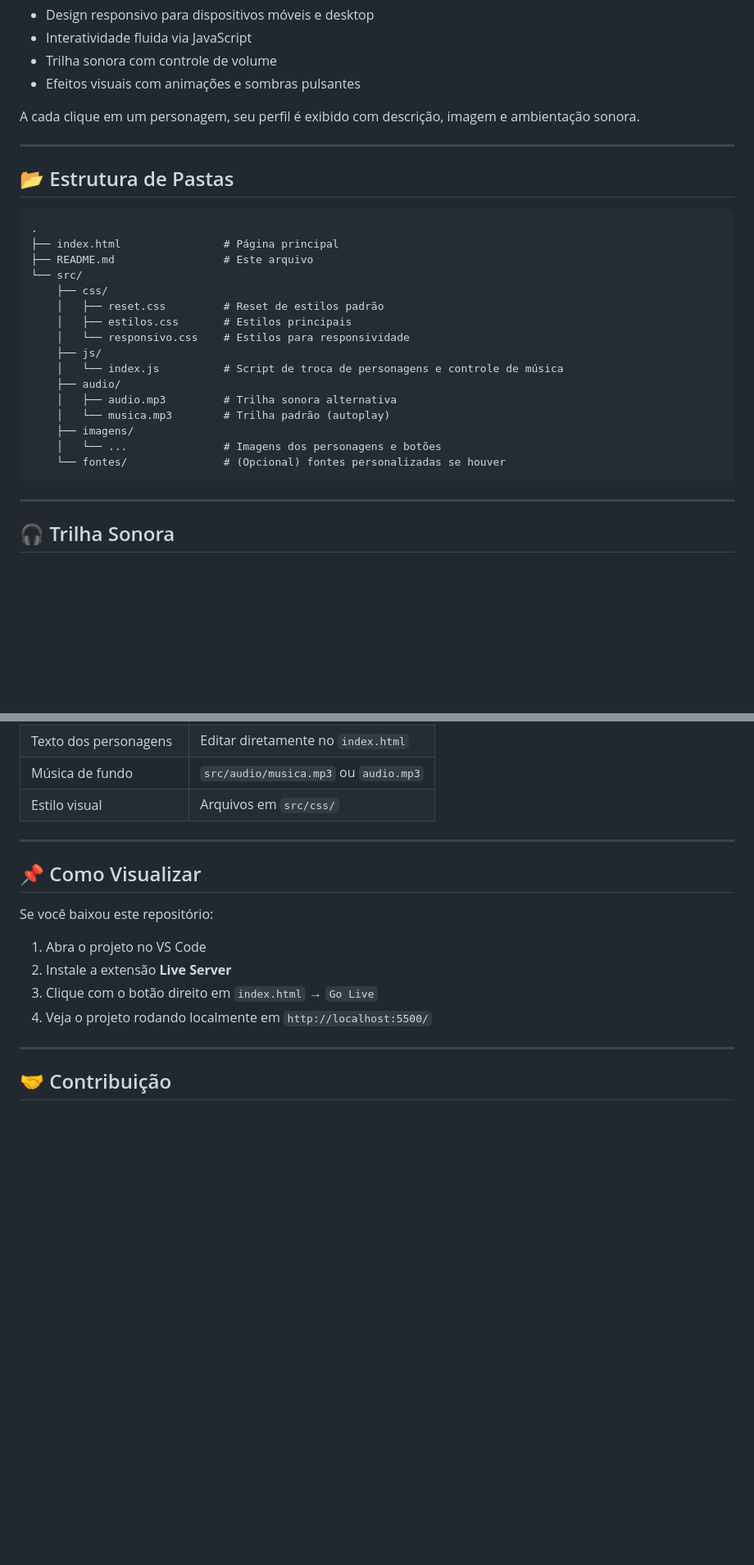
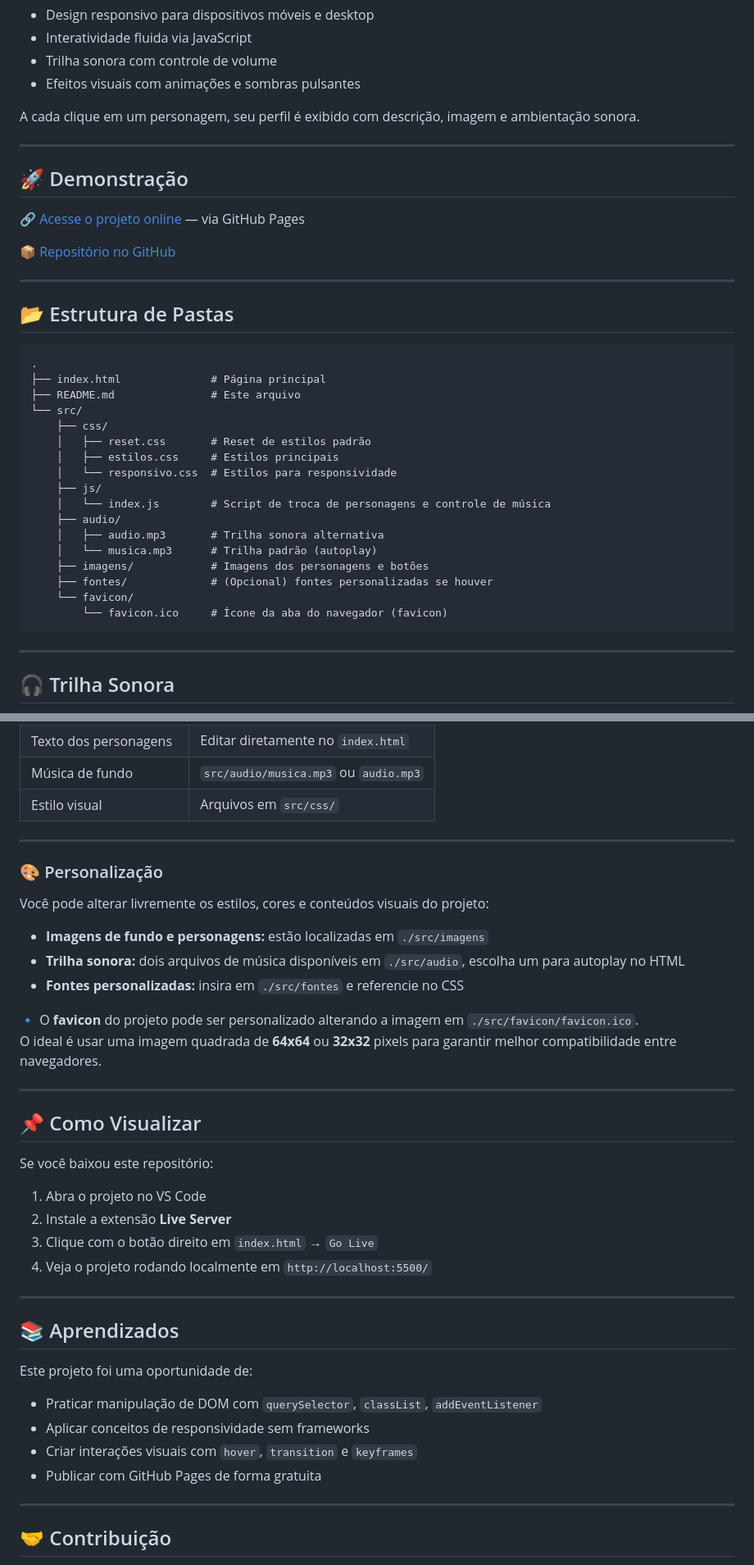
Before and after one commit to AngorDrot/SOLO-DEV, a Markdown page: README.md, 2 parts joined by grey strips. Shown at 82% size. GitHub-like rendering; blank space fills up the shorter version.

Commit message:
docs(README): adicionado referência à pasta favicon e instruções de personalização

````diff
--- a/README.md
+++ b/README.md
@@ -16,25 +16,34 @@ A cada clique em um personagem, seu perfil é exibido com descrição, imagem e
 
 ---
 
+## 🚀 Demonstração
+
+🔗 [Acesse o projeto online](https://angordrot.github.io/SOLO-DEV/) — via GitHub Pages
+
+📦 [Repositório no GitHub](https://github.com/AngorDrot/SOLO-DEV)
+
+---
+
 ## 📂 Estrutura de Pastas
 
 ```plaintext
 .
-├── index.html                # Página principal
-├── README.md                 # Este arquivo
+├── index.html              # Página principal
+├── README.md               # Este arquivo
 └── src/
     ├── css/
-    │   ├── reset.css         # Reset de estilos padrão
-    │   ├── estilos.css       # Estilos principais
-    │   └── responsivo.css    # Estilos para responsividade
+    │   ├── reset.css       # Reset de estilos padrão
+    │   ├── estilos.css     # Estilos principais
+    │   └── responsivo.css  # Estilos para responsividade
     ├── js/
-    │   └── index.js          # Script de troca de personagens e controle de música
+    │   └── index.js        # Script de troca de personagens e controle de música
     ├── audio/
-    │   ├── audio.mp3         # Trilha sonora alternativa
-    │   └── musica.mp3        # Trilha padrão (autoplay)
-    ├── imagens/
-    │   └── ...               # Imagens dos personagens e botões
-    └── fontes/               # (Opcional) fontes personalizadas se houver
+    │   ├── audio.mp3       # Trilha sonora alternativa
+    │   └── musica.mp3      # Trilha padrão (autoplay)
+    ├── imagens/            # Imagens dos personagens e botões
+    ├── fontes/             # (Opcional) fontes personalizadas se houver
+    └── favicon/
+        └── favicon.ico     # Ícone da aba do navegador (favicon)
 ```
 
 ---
@@ -101,6 +110,19 @@ Você pode alterar:
 
 ---
 
+### 🎨 Personalização
+
+Você pode alterar livremente os estilos, cores e conteúdos visuais do projeto:
+
+- **Imagens de fundo e personagens:** estão localizadas em `./src/imagens`
+- **Trilha sonora:** dois arquivos de música disponíveis em `./src/audio`, escolha um para autoplay no HTML
+- **Fontes personalizadas:** insira em `./src/fontes` e referencie no CSS
+
+🔹 O **favicon** do projeto pode ser personalizado alterando a imagem em `./src/favicon/favicon.ico`.
+O ideal é usar uma imagem quadrada de **64x64** ou **32x32** pixels para garantir melhor compatibilidade entre navegadores.
+
+---
+
 ## 📌 Como Visualizar
 
 Se você baixou este repositório:
@@ -109,6 +131,16 @@ Se você baixou este repositório:
 2. Instale a extensão **Live Server**
 3. Clique com o botão direito em `index.html` → `Go Live`
 4. Veja o projeto rodando localmente em `http://localhost:5500/`
+
+---
+
+## 📚 Aprendizados
+
+Este projeto foi uma oportunidade de:
+- Praticar manipulação de DOM com `querySelector`, `classList`, `addEventListener`
+- Aplicar conceitos de responsividade sem frameworks
+- Criar interações visuais com `hover`, `transition` e `keyframes`
+- Publicar com GitHub Pages de forma gratuita
 
 ---
 
````
